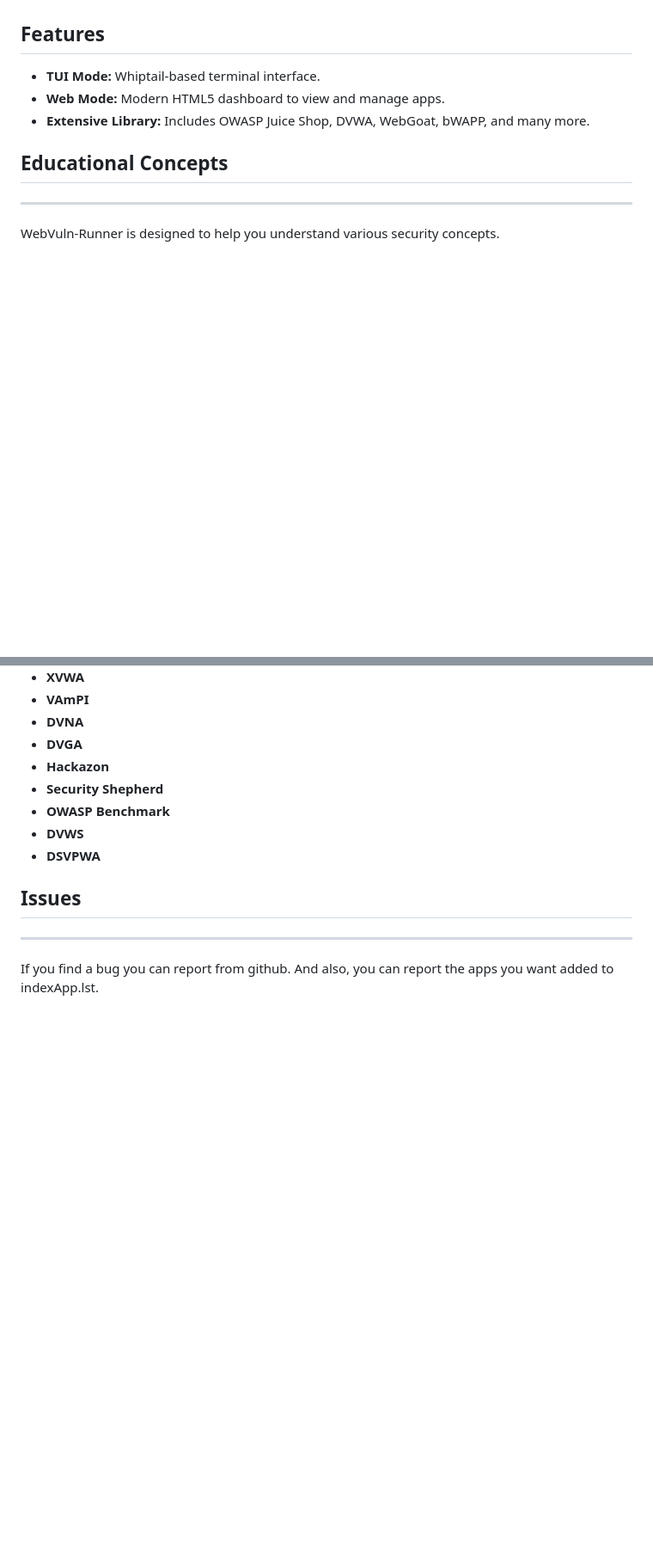
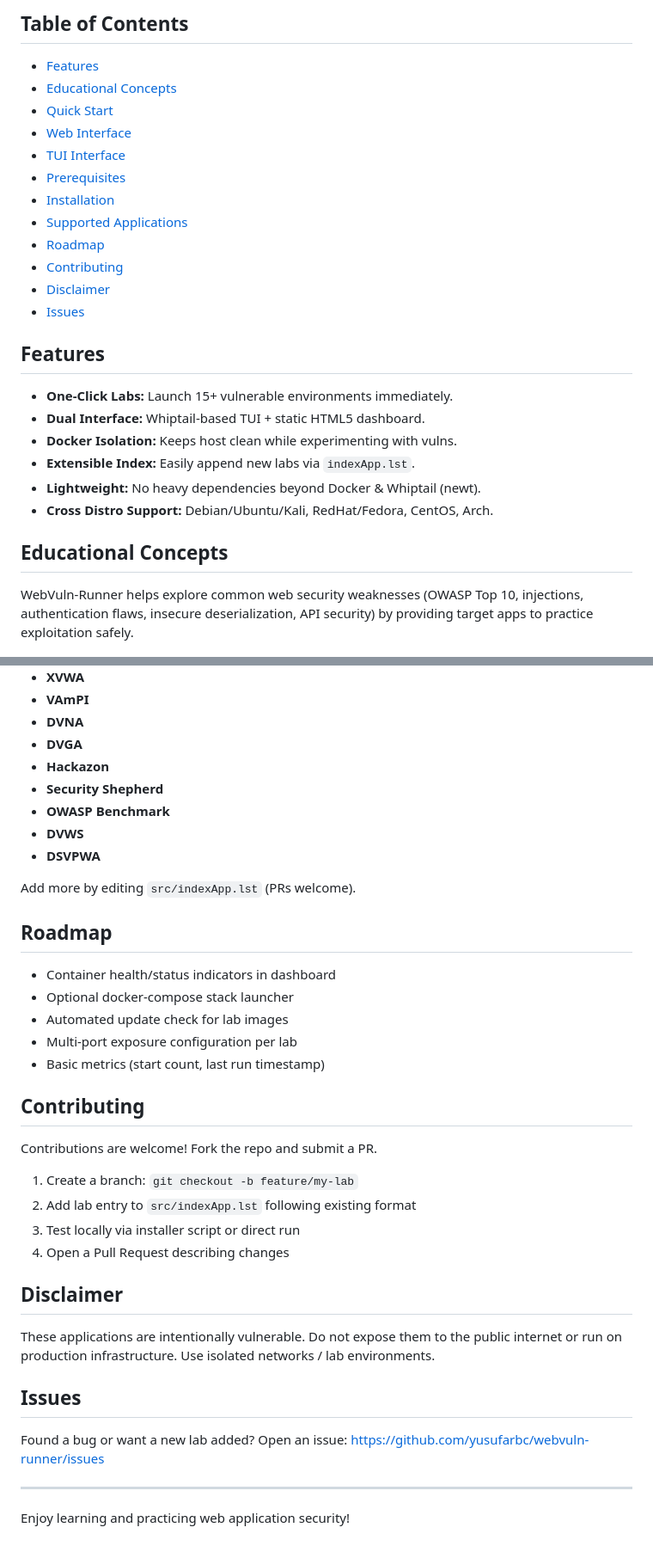
Before and after one commit to yusufarbc/DockerVuln, a Markdown page: README.md, 2 parts joined by grey strips. Shown at 86% size. Rendered like a GitHub page; blank space fills up the shorter version.

Commit message:
Enhance README: badges, TOC, quick start, contributing, roadmap, disclaimer

```diff
--- a/README.md
+++ b/README.md
@@ -6,12 +20,27 @@ It provides both a **TUI (Text User Interface)** for terminal users and a modern
+## Table of Contents
+- [Features](#features)
+- [Educational Concepts](#educational-concepts)
+- [Quick Start](#quick-start)
+- [Web Interface](#web-interface)
+- [TUI Interface](#tui-interface)
+- [Prerequisites](#prerequisites)
+- [Installation](#installation)
+- [Supported Applications](#supported-applications)
+- [Roadmap](#roadmap)
+- [Contributing](#contributing)
+- [Disclaimer](#disclaimer)
+- [Issues](#issues)
 
 ## Features
-- **TUI Mode:** Whiptail-based terminal interface.
-- **Web Mode:** Modern HTML5 dashboard to view and manage apps.
-- **Extensive Library:** Includes OWASP Juice Shop, DVWA, WebGoat, bWAPP, and many more.
+- **One-Click Labs:** Launch 15+ vulnerable environments immediately.
+- **Dual Interface:** Whiptail-based TUI + static HTML5 dashboard.
+- **Docker Isolation:** Keeps host clean while experimenting with vulns.
+- **Extensible Index:** Easily append new labs via `indexApp.lst`.
+- **Lightweight:** No heavy dependencies beyond Docker & Whiptail (newt).
+- **Cross Distro Support:** Debian/Ubuntu/Kali, RedHat/Fedora, CentOS, Arch.
 
 ## Educational Concepts
---------------------------------------
-WebVuln-Runner is designed to help you understand various security concepts.
+WebVuln-Runner helps explore common web security weaknesses (OWASP Top 10, injections, authentication flaws, insecure deserialization, API security) by providing target apps to practice exploitation safely.
 
 ![SQL Injection](assets/SQL-image.jpeg)
 
@@ -105,6 +143,27 @@ WebVuln-Runner
 - **DVWS**
 - **DSVPWA**
 
+Add more by editing `src/indexApp.lst` (PRs welcome).
+
+## Roadmap
+- Container health/status indicators in dashboard
+- Optional docker-compose stack launcher
+- Automated update check for lab images
+- Multi-port exposure configuration per lab
+- Basic metrics (start count, last run timestamp)
+
+## Contributing
+Contributions are welcome! Fork the repo and submit a PR.
+1. Create a branch: `git checkout -b feature/my-lab`
+2. Add lab entry to `src/indexApp.lst` following existing format
+3. Test locally via installer script or direct run
+4. Open a Pull Request describing changes
+
+## Disclaimer
+These applications are intentionally vulnerable. Do not expose them to the public internet or run on production infrastructure. Use isolated networks / lab environments.
+
 ## Issues
---------------------------------------
-If you find a bug you can report from github. And also, you can report the apps you want added to indexApp.lst.
+Found a bug or want a new lab added? Open an issue: https://github.com/yusufarbc/webvuln-runner/issues
+
+---
+Enjoy learning and practicing web application security!
```
Also changed, not shown: other parts of README.md (+40 -17 lines).
